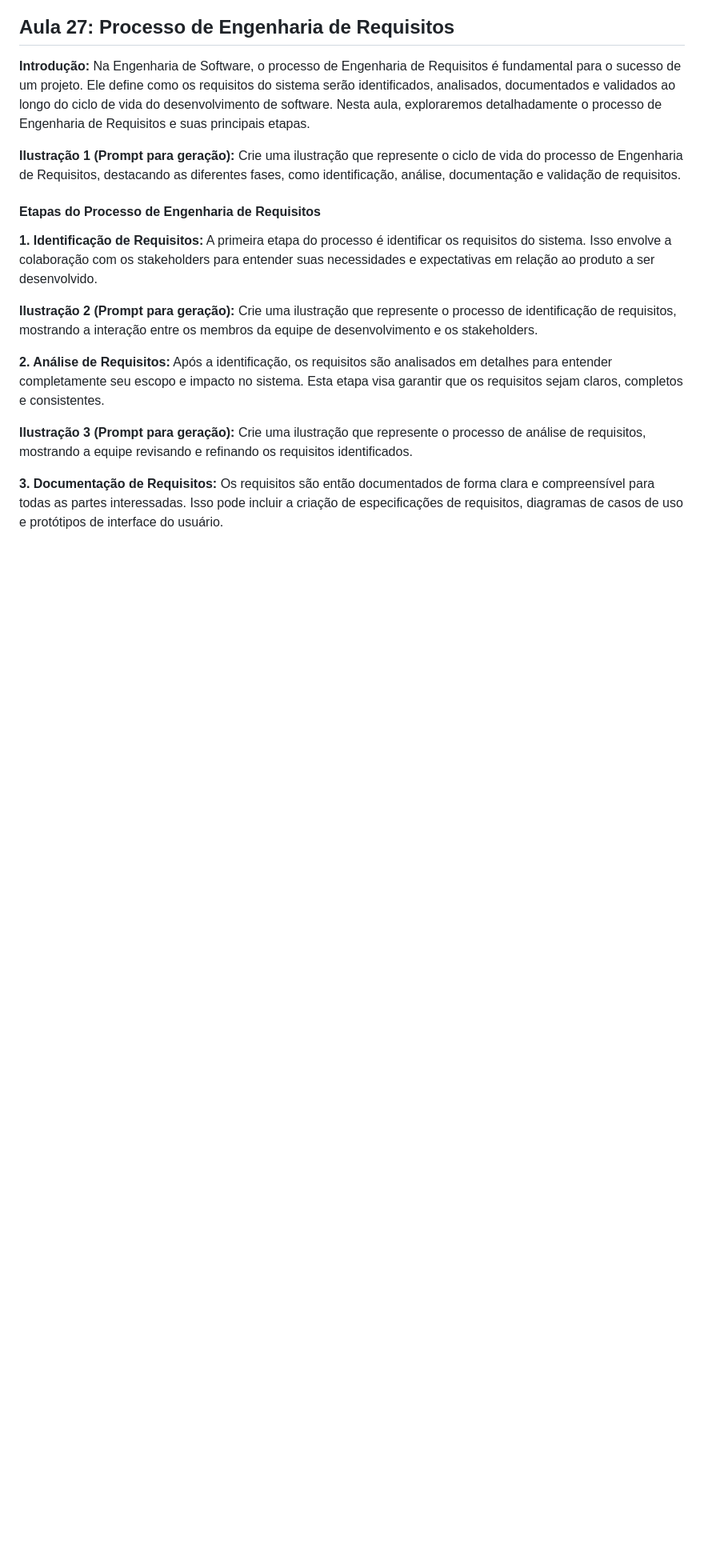
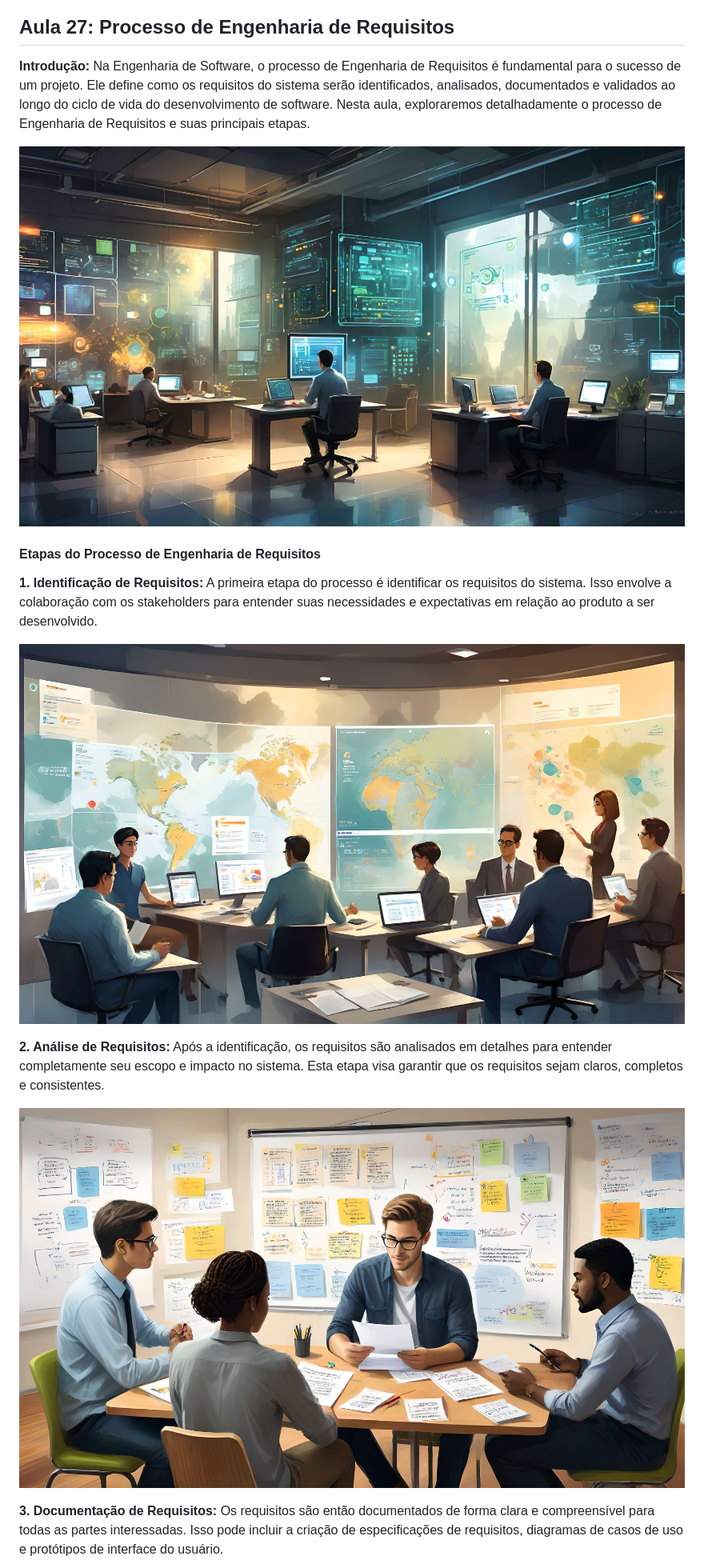
Before and after one commit to maxwelldeveloper7/CTIPI-M-dulo_2, a Markdown page: Engenharia_de_software/Conteúdos/5-Engenharia_de_Requisitos_e_Projeto_de_Software.md, the part around the change printed below. Shown: that part at 80% size. Drawn GitHub-style; pictures changed too: Engenharia_de_software/assets/27/1.jpg (added), Engenharia_de_software/assets/27/2.jpg (added), Engenharia_de_software/assets/27/3.jpg (added); blank space fills up the shorter version.

Commit message:
conteúdos

```diff
--- a/Engenharia_de_software/Conteúdos/5-Engenharia_de_Requisitos_e_Projeto_de_Software.md
+++ b/Engenharia_de_software/Conteúdos/5-Engenharia_de_Requisitos_e_Projeto_de_Software.md
@@ -112,22 +112,28 @@ d) Todas as opções acima.
 **Introdução:**
 Na Engenharia de Software, o processo de Engenharia de Requisitos é fundamental para o sucesso de um projeto. Ele define como os requisitos do sistema serão identificados, analisados, documentados e validados ao longo do ciclo de vida do desenvolvimento de software. Nesta aula, exploraremos detalhadamente o processo de Engenharia de Requisitos e suas principais etapas.
 
-**Ilustração 1 (Prompt para geração):**
-Crie uma ilustração que represente o ciclo de vida do processo de Engenharia de Requisitos, destacando as diferentes fases, como identificação, análise, documentação e validação de requisitos.
+<!-- **Ilustração 1 (Prompt para geração):**
+Crie uma ilustração que represente o ciclo de vida do processo de Engenharia de Requisitos, destacando as diferentes fases, como identificação, análise, documentação e validação de requisitos. -->
+
+![](../assets/27/1.jpg)
 
 #### Etapas do Processo de Engenharia de Requisitos
 
 **1. Identificação de Requisitos:**
 A primeira etapa do processo é identificar os requisitos do sistema. Isso envolve a colaboração com os stakeholders para entender suas necessidades e expectativas em relação ao produto a ser desenvolvido.
 
-**Ilustração 2 (Prompt para geração):**
-Crie uma ilustração que represente o processo de identificação de requisitos, mostrando a interação entre os membros da equipe de desenvolvimento e os stakeholders.
+<!-- **Ilustração 2 (Prompt para geração):**
+Crie uma ilustração que represente o processo de identificação de requisitos, mostrando a interação entre os membros da equipe de desenvolvimento e os stakeholders. -->
+
+![](../assets/27/2.jpg)
 
 **2. Análise de Requisitos:**
 Após a identificação, os requisitos são analisados em detalhes para entender completamente seu escopo e impacto no sistema. Esta etapa visa garantir que os requisitos sejam claros, completos e consistentes.
 
-**Ilustração 3 (Prompt para geração):**
-Crie uma ilustração que represente o processo de análise de requisitos, mostrando a equipe revisando e refinando os requisitos identificados.
+<!-- **Ilustração 3 (Prompt para geração):**
+Crie uma ilustração que represente o processo de análise de requisitos, mostrando a equipe revisando e refinando os requisitos identificados. -->
+
+![](../assets/27/3.jpg)
 
 **3. Documentação de Requisitos:**
 Os requisitos são então documentados de forma clara e compreensível para todas as partes interessadas. Isso pode incluir a criação de especificações de requisitos, diagramas de casos de uso e protótipos de interface do usuário.
```
Also changed, not shown: other parts of Engenharia_de_software/Conteúdos/5-Engenharia_de_Requisitos_e_Projeto_de_Software.md (+75 -4 lines), Engenharia_de_software/assets/27/4.jpg (added), Engenharia_de_software/assets/27/5.jpg (added).
